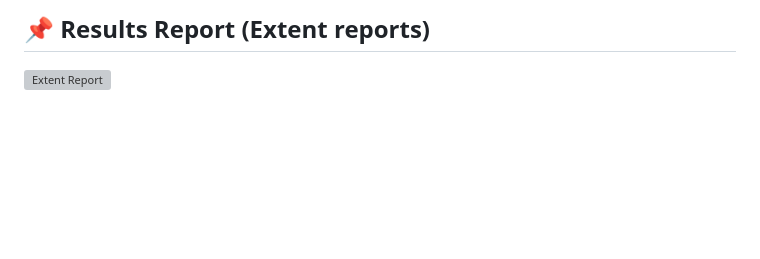
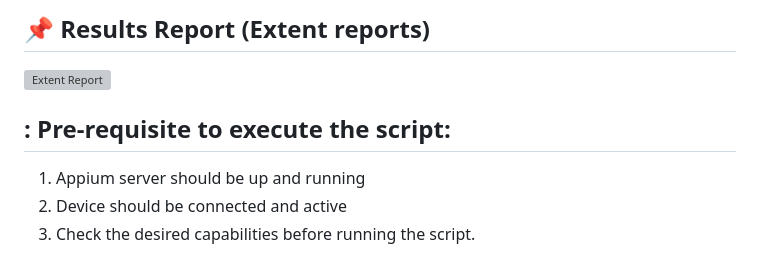
Before and after one commit to vasudevus/ScoreAppAutomation, a Markdown page: README.md, the part around the change. Drawn GitHub-style; blank space fills up the shorter version; grey boxes are pictures that could not be loaded.

Commit message:
Update README.md
 Pre-requisite to execute the script added

```diff
--- a/README.md
+++ b/README.md
@@ -163,3 +163,10 @@ Select the ScoreApp.java and run the code >  /main/src/test/java/com/score/Score
 ## :pushpin: Results Report (Extent reports)
 
 <img width="700" alt="Extent Report " src="https://github.com/vasudevus/desktop-tutorial/blob/main/Screen%20Shot%202023-04-27%20at%2010.55.51%20AM.png">
+
+
+## : Pre-requisite to execute the script:
+
+1. Appium server should be up and running
+2. Device should be connected and active
+3. Check the desired capabilities before running the script.
```
